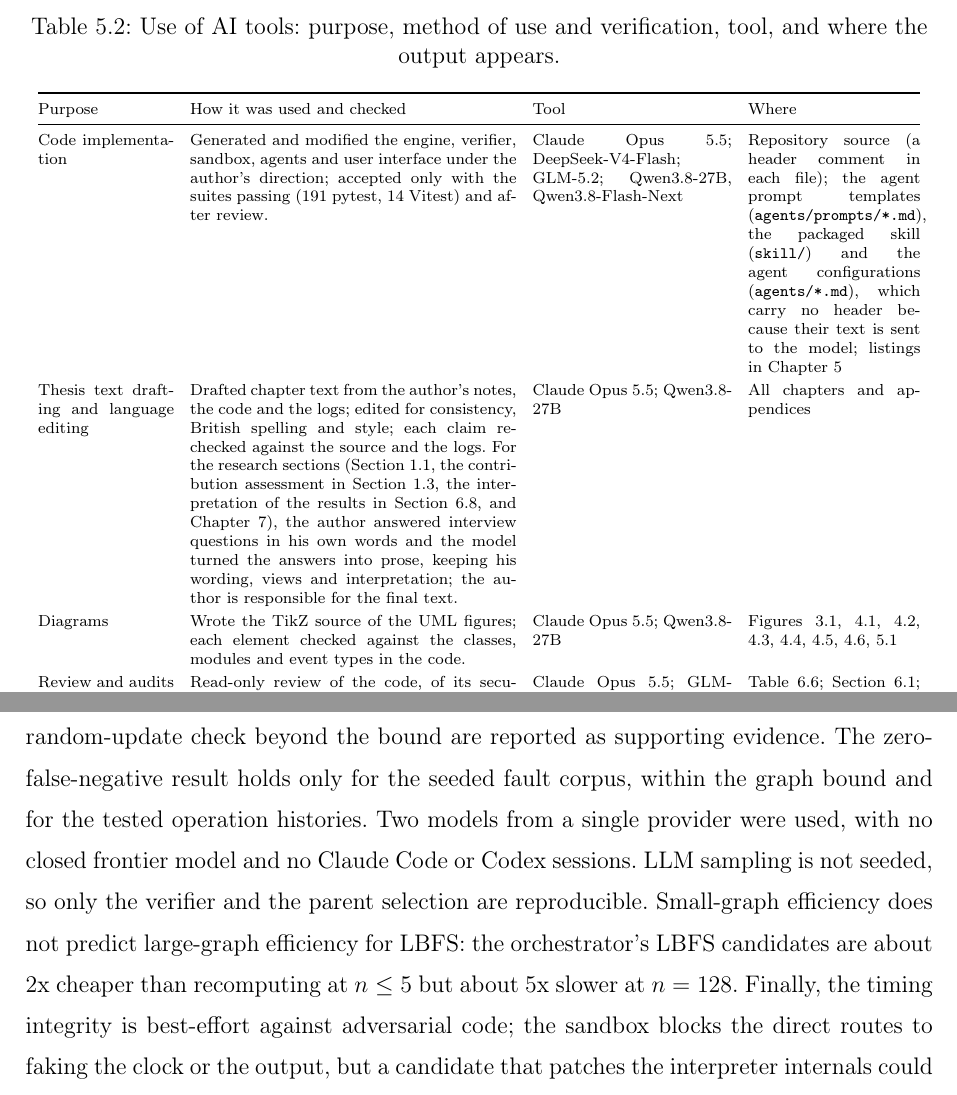
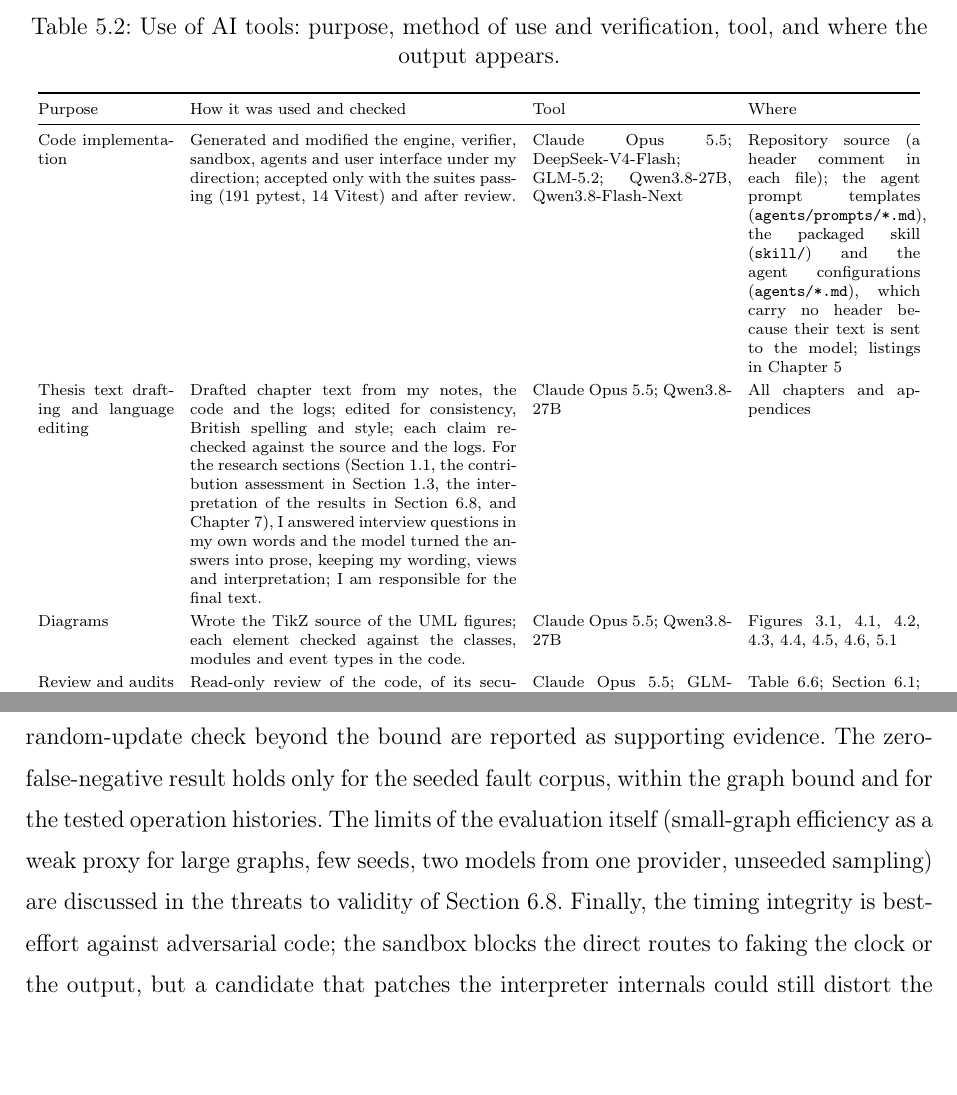
Before and after one commit to thonmay/ai-dynamic-graph-algorithms, a LaTeX thesis (thesis-doc/main.tex, which reads thesis-doc/chapters/05-implementation.tex, thesis-doc/chapters/07-conclusion.tex): two parts of pages 66 and 90 of 155, joined at a grey line, cut so that both start at the same text, the shorter picture padded with empty space. Compiled offline with pdfLaTeX.

Commit message:
Thesis: first-person voice in 5.3/Table 5.2; Ch7 Limitations points to 6.8 threats instead of repeating them

```diff
--- a/thesis-doc/chapters/05-implementation.tex
+++ b/thesis-doc/chapters/05-implementation.tex
@@ -164,7 +164,7 @@ where the output appears.}
 Purpose & How it was used and checked & Tool & Where \\
 \midrule
 Code implementation & Generated and modified the engine, verifier, sandbox,
-agents and user interface under the author's direction; accepted only with
+agents and user interface under my direction; accepted only with
 the suites passing (191 pytest, 14 Vitest) and after review. & Claude Opus
 5.5; DeepSeek-V4-Flash; GLM-5.2; Qwen3.8-27B, Qwen3.8-Flash-Next & Repository
 source (a header comment in each file); the agent prompt templates
@@ -173,14 +173,14 @@ agent configurations (\texttt{agents/*.md}), which carry no header because
 their text is sent to the model; listings in
 Chapter~\ref{ch:implementation} \\
 \addlinespace[2pt]
-Thesis text drafting and language editing & Drafted chapter text from the
-author's notes, the code and the logs; edited for consistency, British spelling
+Thesis text drafting and language editing & Drafted chapter text from my
+notes, the code and the logs; edited for consistency, British spelling
 and style; each claim re-checked against the source and the logs. For the
 research sections (Section~\ref{sec:motivation}, the contribution assessment in Section~\ref{sec:contributions}, the
 interpretation of the results in Section~\ref{sec:test-evaluation}, and
-Chapter~\ref{ch:conclusion}), the author answered interview questions in his own
-words and the model turned the answers into prose, keeping his wording, views
-and interpretation; the author is responsible for the final text. & Claude
+Chapter~\ref{ch:conclusion}), I answered interview questions in my own
+words and the model turned the answers into prose, keeping my wording, views
+and interpretation; I am responsible for the final text. & Claude
 Opus 5.5; Qwen3.8-27B & All chapters and appendices \\
 \addlinespace[2pt]
 Diagrams & Wrote the TikZ source of the UML figures; each element checked
--- a/thesis-doc/chapters/07-conclusion.tex
+++ b/thesis-doc/chapters/07-conclusion.tex
@@ -59,12 +59,10 @@ graph larger than five vertices is not caught, which is why the large-graph
 benchmark and a 1.44 M random-update check beyond the bound are reported as
 supporting evidence. The zero-false-negative result holds only for the seeded
 fault corpus, within the graph bound and for the tested operation histories.
-Two models from a single provider were used, with no closed frontier model and
-no Claude Code or Codex sessions. LLM sampling is not seeded, so only the
-verifier and the parent selection are reproducible. Small-graph efficiency does
-not predict large-graph efficiency for LBFS: the orchestrator's LBFS candidates
-are about 2x cheaper than recomputing at $n \le 5$ but about 5x slower at
-$n = 128$. Finally, the timing integrity is best-effort against adversarial
+The limits of the evaluation itself (small-graph efficiency as a weak proxy for
+large graphs, few seeds, two models from one provider, unseeded sampling) are
+discussed in the threats to validity of Section~\ref{sec:test-evaluation}.
+Finally, the timing integrity is best-effort against adversarial
 code; the sandbox blocks the direct routes to faking the clock or the output,
 but a candidate that patches the interpreter internals could still distort the
 measured time.
```
Also changed, not shown: thesis-doc/main.pdf, thesis-doc/chapters/05-implementation.tex (4 more changed lines).
